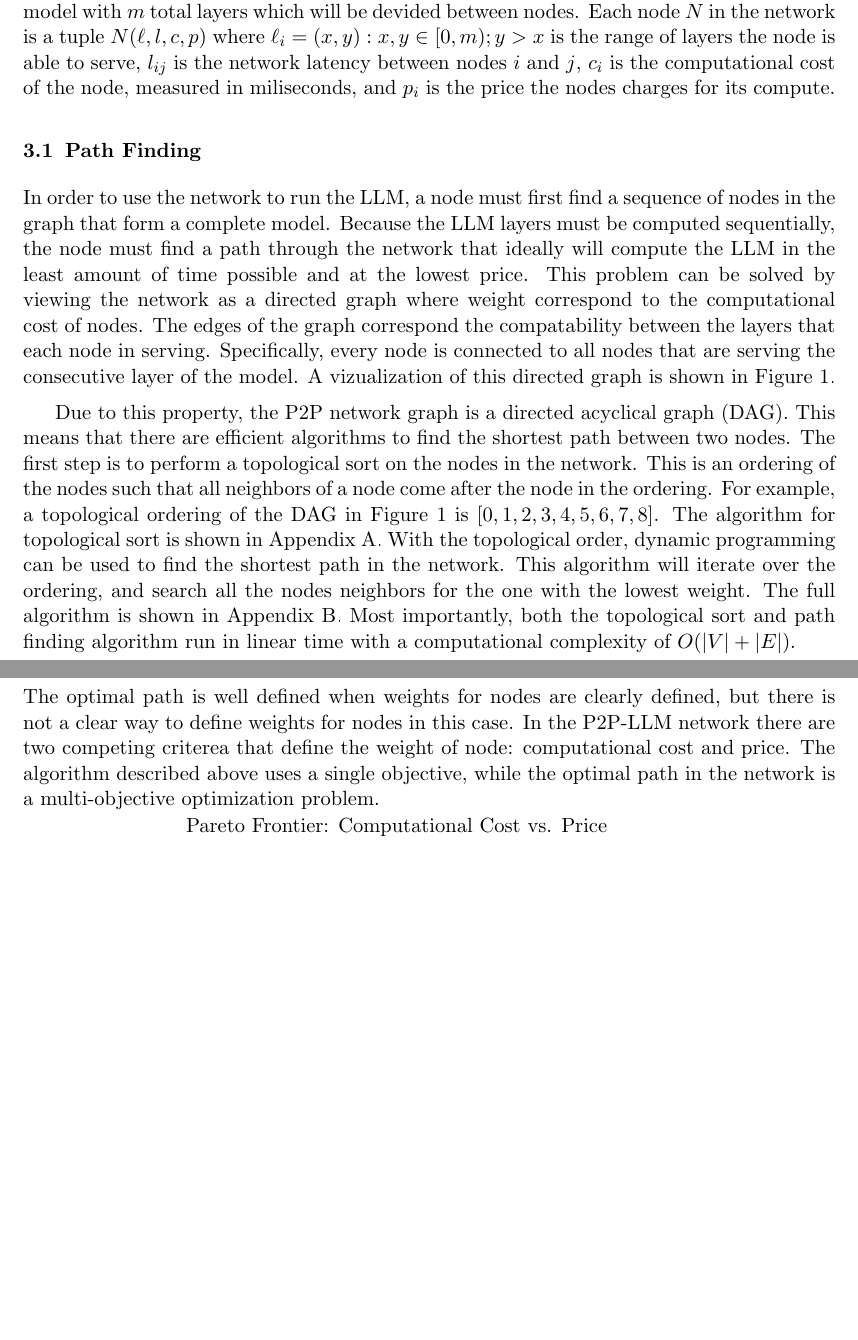
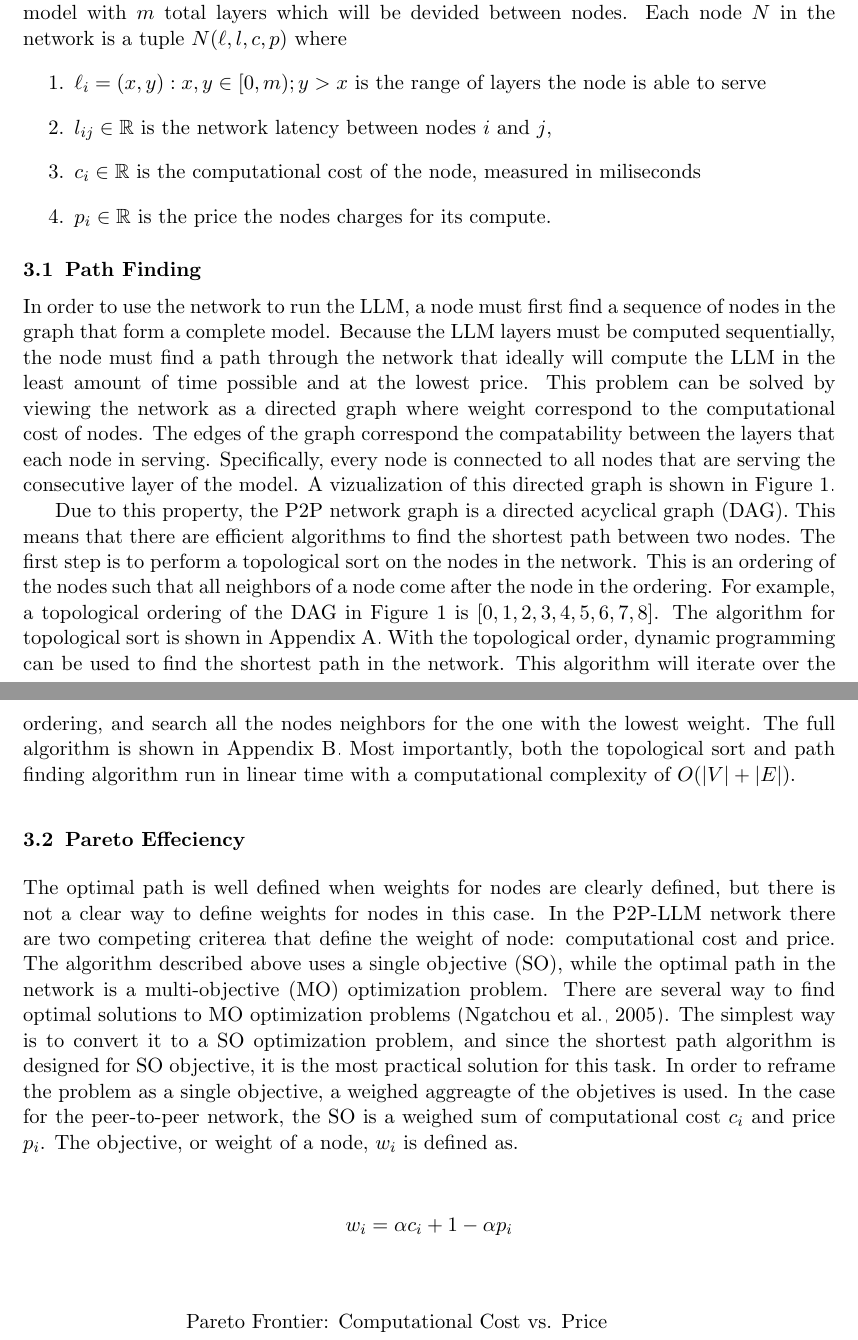
Before and after one commit to AndrewBoessen/P2P-LLM, a LaTeX paper (docs/paper/main.tex): two parts of pages 3 and 4 of 6 before the commit and two parts of pages 3 and 4 of 7 after it, joined at a grey line, cut so that both start at the same text, the shorter picture padded with empty space. Compiled offline with pdfLaTeX.

Commit message:
MO optimization

```diff
--- a/docs/paper/main.tex
+++ b/docs/paper/main.tex
@@ -116,8 +116,13 @@ A peer-to-peer network can be built to share any type of resource. In the case o
 For the case of LLM inference, peers will need to ba able to share bandwidth, data, and computational power.
 
 A peer-to-peer network is defined as having $n$ nodes in the network. There is an LLM model with $m$ total layers which will be devided between nodes.
-Each node $N$ in the network is a tuple $N(\ell, l, c, p)$ where $\ell _i = (x,y) : x,y \in [0,m); y > x$ is the range of layers the node is able to serve, $l_{ij}$ is the network latency between nodes $i$ and $j$,
-$c_i$ is the computational cost of the node, measured in miliseconds, and $p_i$ is the price the nodes charges for its compute.
+Each node $N$ in the network is a tuple $N(\ell, l, c, p)$ where
+\begin{enumerate}
+  \item $\ell _i = (x,y) : x,y \in [0,m); y > x$ is the range of layers the node is able to serve
+  \item $l_{ij} \in \mathbb{R}$ is the network latency between nodes $i$ and $j$,
+  \item $c_i \in \mathbb{R}$ is the computational cost of the node, measured in miliseconds
+  \item $p_i \in \mathbb{R}$ is the price the nodes charges for its compute.
+\end{enumerate}
 
 \subsection{Path Finding}
 
@@ -191,7 +196,12 @@ with a computational complexity of $O(|V| + |E|)$.
 
 The optimal path is well defined when weights for nodes are clearly defined, but there is not a clear way to define
 weights for nodes in this case. In the P2P-LLM network there are two competing criterea that define the weight of node: computational cost and price.
-The algorithm described above uses a single objective, while the optimal path in the network is a multi-objective optimization problem.
+The algorithm described above uses a single objective (SO), while the optimal path in the network is a multi-objective (MO) optimization problem.
+There are several way to find optimal solutions to MO optimization problems \citep{1599245}. The simplest way is to convert it to a SO optimization problem, and
+since the shortest path algorithm is designed for SO objective, it is the most practical solution for this task. In order to reframe the problem as a single objective,
+a weighed aggreagte of the objetives is used. In the case for the peer-to-peer network, the SO is a weighed sum of computational cost $c_i$ and price $p_i$.
+The objective, or weight of a node, $w_i$ is defined as.
+$$w_i = \alpha c_i + 1 - \alpha p_i$$
 
 \begin{tikzpicture}
 	\begin{axis}[
```
